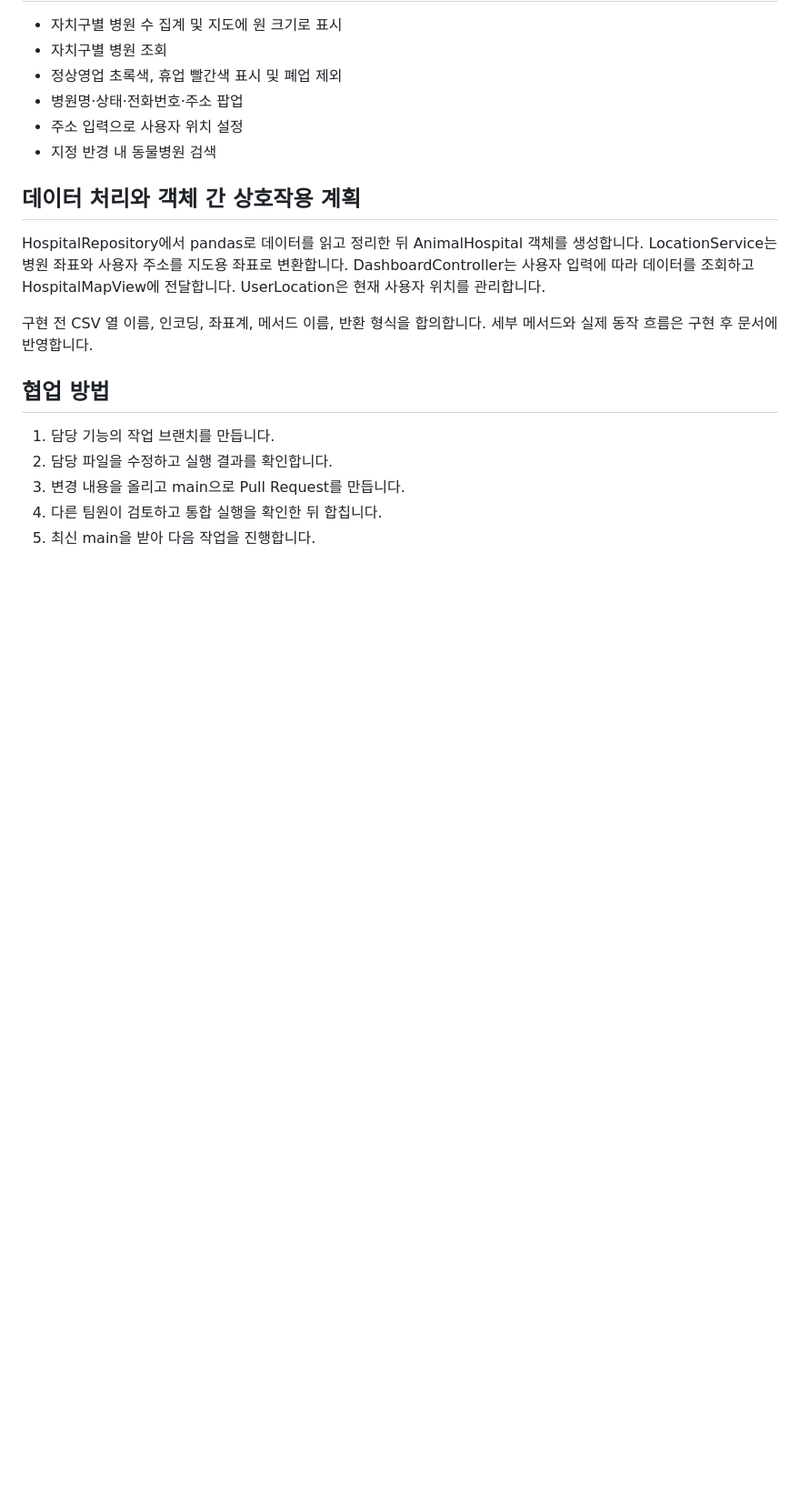
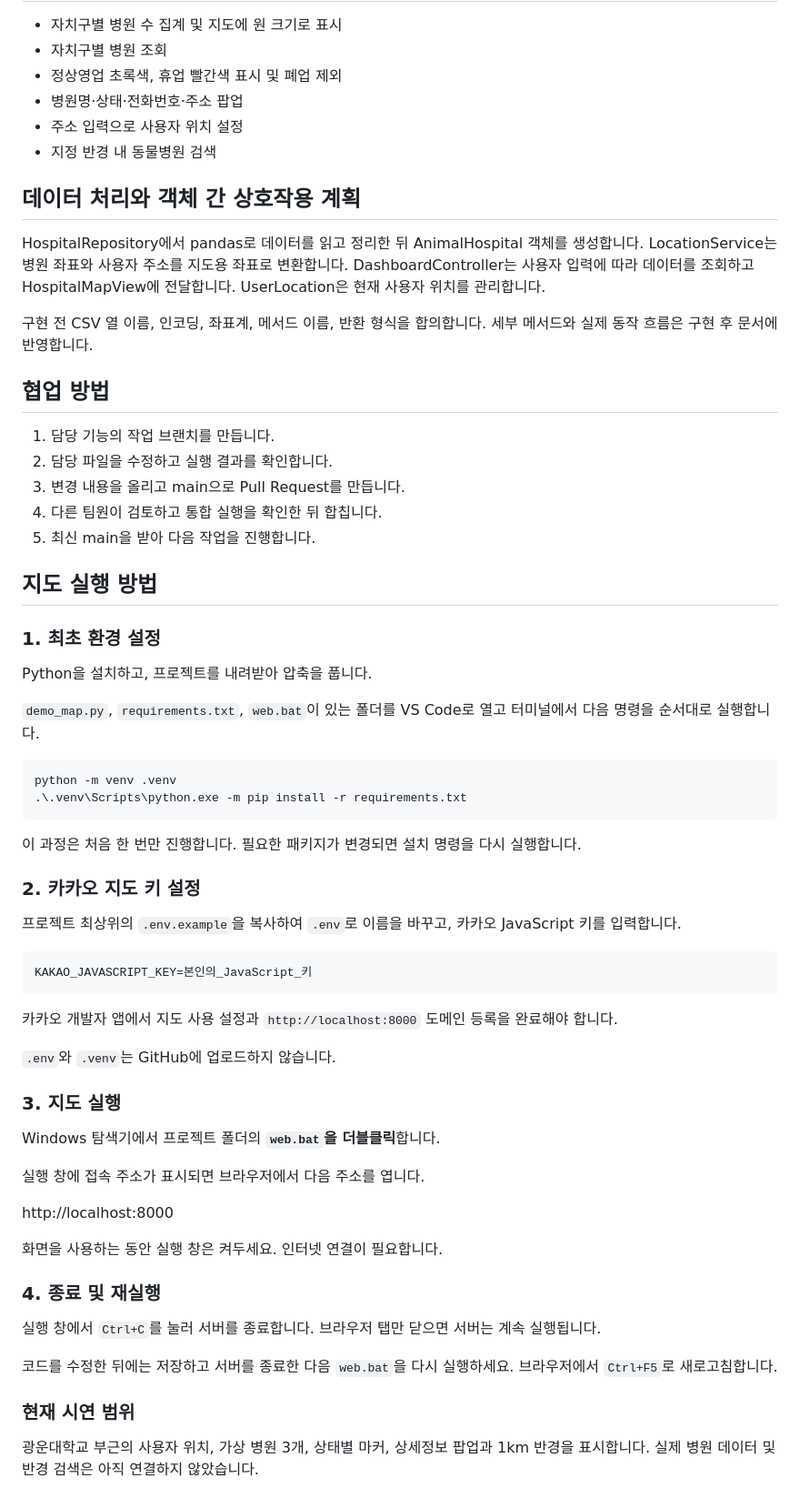
Before and after one commit to ohw0420/seoul-animal-hospital-dashboard, a Markdown page: README.md, the part around the change. Shown at 91% size. Drawn GitHub-style; blank space fills up the shorter version.

````diff
--- a/README.md
+++ b/README.md
@@ -67,3 +67,51 @@ UserLocation은 현재 사용자 위치를 관리합니다.
 3. 변경 내용을 올리고 main으로 Pull Request를 만듭니다.
 4. 다른 팀원이 검토하고 통합 실행을 확인한 뒤 합칩니다.
 5. 최신 main을 받아 다음 작업을 진행합니다.
+
+
+## 지도 실행 방법
+
+### 1. 최초 환경 설정
+
+Python을 설치하고, 프로젝트를 내려받아 압축을 풉니다.
+
+`demo_map.py`, `requirements.txt`, `web.bat`이 있는 폴더를 VS Code로 열고 터미널에서 다음 명령을 순서대로 실행합니다.
+
+```powershell
+python -m venv .venv
+.\.venv\Scripts\python.exe -m pip install -r requirements.txt
+```
+
+이 과정은 처음 한 번만 진행합니다. 필요한 패키지가 변경되면 설치 명령을 다시 실행합니다.
+
+### 2. 카카오 지도 키 설정
+
+프로젝트 최상위의 `.env.example`을 복사하여 `.env`로 이름을 바꾸고, 카카오 JavaScript 키를 입력합니다.
+
+```dotenv
+KAKAO_JAVASCRIPT_KEY=본인의_JavaScript_키
+```
+
+카카오 개발자 앱에서 지도 사용 설정과 `http://localhost:8000` 도메인 등록을 완료해야 합니다.
+
+`.env`와 `.venv`는 GitHub에 업로드하지 않습니다.
+
+### 3. 지도 실행
+
+Windows 탐색기에서 프로젝트 폴더의 **`web.bat`을 더블클릭**합니다.
+
+실행 창에 접속 주소가 표시되면 브라우저에서 다음 주소를 엽니다.
+
+http://localhost:8000
+
+화면을 사용하는 동안 실행 창은 켜두세요. 인터넷 연결이 필요합니다.
+
+### 4. 종료 및 재실행
+
+실행 창에서 `Ctrl+C`를 눌러 서버를 종료합니다. 브라우저 탭만 닫으면 서버는 계속 실행됩니다.
+
+코드를 수정한 뒤에는 저장하고 서버를 종료한 다음 `web.bat`을 다시 실행하세요. 브라우저에서 `Ctrl+F5`로 새로고침합니다.
+
+### 현재 시연 범위
+
+광운대학교 부근의 사용자 위치, 가상 병원 3개, 상태별 마커, 상세정보 팝업과 1km 반경을 표시합니다. 실제 병원 데이터 및 반경 검색은 아직 연결하지 않았습니다.
````
